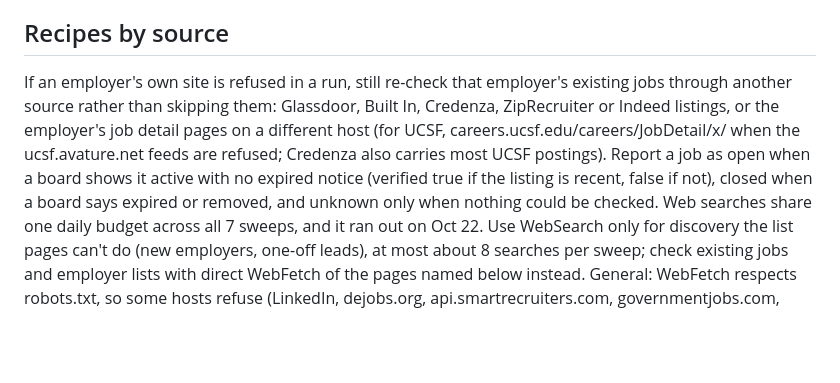
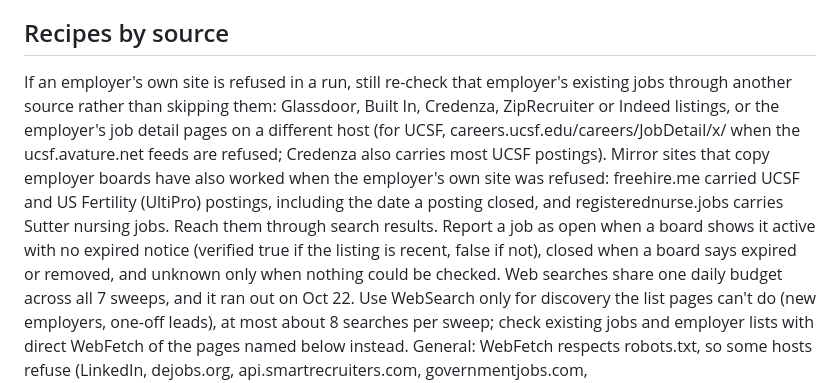
Before and after one commit to billywojcicki/kiki-job-search, a Markdown page: refresh/RECIPE.md, the part around the change. Drawn GitHub-style; blank space fills up the shorter version.

Commit message:
Recipe: note mirror sites that work when employer boards are refused
Co-Authored-By: Claude Opus 5.5 <noreply@anthropic.com>
Claude-Session: https://claude.ai/code/session_01CBnD1SZEUSE4bsWhcozyiz

```diff
--- a/refresh/RECIPE.md
+++ b/refresh/RECIPE.md
@@ -67,7 +67,7 @@ PREOP: "pre-op", "preop", "pre-operative", "pre-admission", "PAT", "pre-procedur
 FERT: "fertility nurse", "IVF nurse", "REI nurse", "reproductive endocrinology", "fertility RN", "nurse coordinator fertility", "egg retrieval", "reproductive health". UCSF feed terms: Fertility, Reproductive, IVF. Glassdoor kw: fertility-nurse, ivf-nurse. Indeed: fertility-nurse, ivf-nurse.
 
 ## Recipes by source
-If an employer's own site is refused in a run, still re-check that employer's existing jobs through another source rather than skipping them: Glassdoor, Built In, Credenza, ZipRecruiter or Indeed listings, or the employer's job detail pages on a different host (for UCSF, careers.ucsf.edu/careers/JobDetail/x/<id> when the ucsf.avature.net feeds are refused; Credenza also carries most UCSF postings). Report a job as open when a board shows it active with no expired notice (verified true if the listing is recent, false if not), closed when a board says expired or removed, and unknown only when nothing could be checked.
+If an employer's own site is refused in a run, still re-check that employer's existing jobs through another source rather than skipping them: Glassdoor, Built In, Credenza, ZipRecruiter or Indeed listings, or the employer's job detail pages on a different host (for UCSF, careers.ucsf.edu/careers/JobDetail/x/<id> when the ucsf.avature.net feeds are refused; Credenza also carries most UCSF postings). Mirror sites that copy employer boards have also worked when the employer's own site was refused: freehire.me carried UCSF and US Fertility (UltiPro) postings, including the date a posting closed, and registerednurse.jobs carries Sutter nursing jobs. Reach them through search results. Report a job as open when a board shows it active with no expired notice (verified true if the listing is recent, false if not), closed when a board says expired or removed, and unknown only when nothing could be checked.
 Web searches share one daily budget across all 7 sweeps, and it ran out on Oct 22. Use WebSearch only for discovery the list pages can't do (new employers, one-off leads), at most about 8 searches per sweep; check existing jobs and employer lists with direct WebFetch of the pages named below instead.
 General: WebFetch respects robots.txt, so some hosts refuse (LinkedIn, dejobs.org, api.smartrecruiters.com, governmentjobs.com, kaiserpermanentejobs.org/search-jobs). Keep WebFetch URLs short. Prefer fetching URLs taken from search results or from pages already read; some hand-typed URLs get refused. Use WebSearch mode "extended" for fresh results. Most Workday/Phenom search pages render empty; their sitemaps and detail JSON usually work.
 
```
